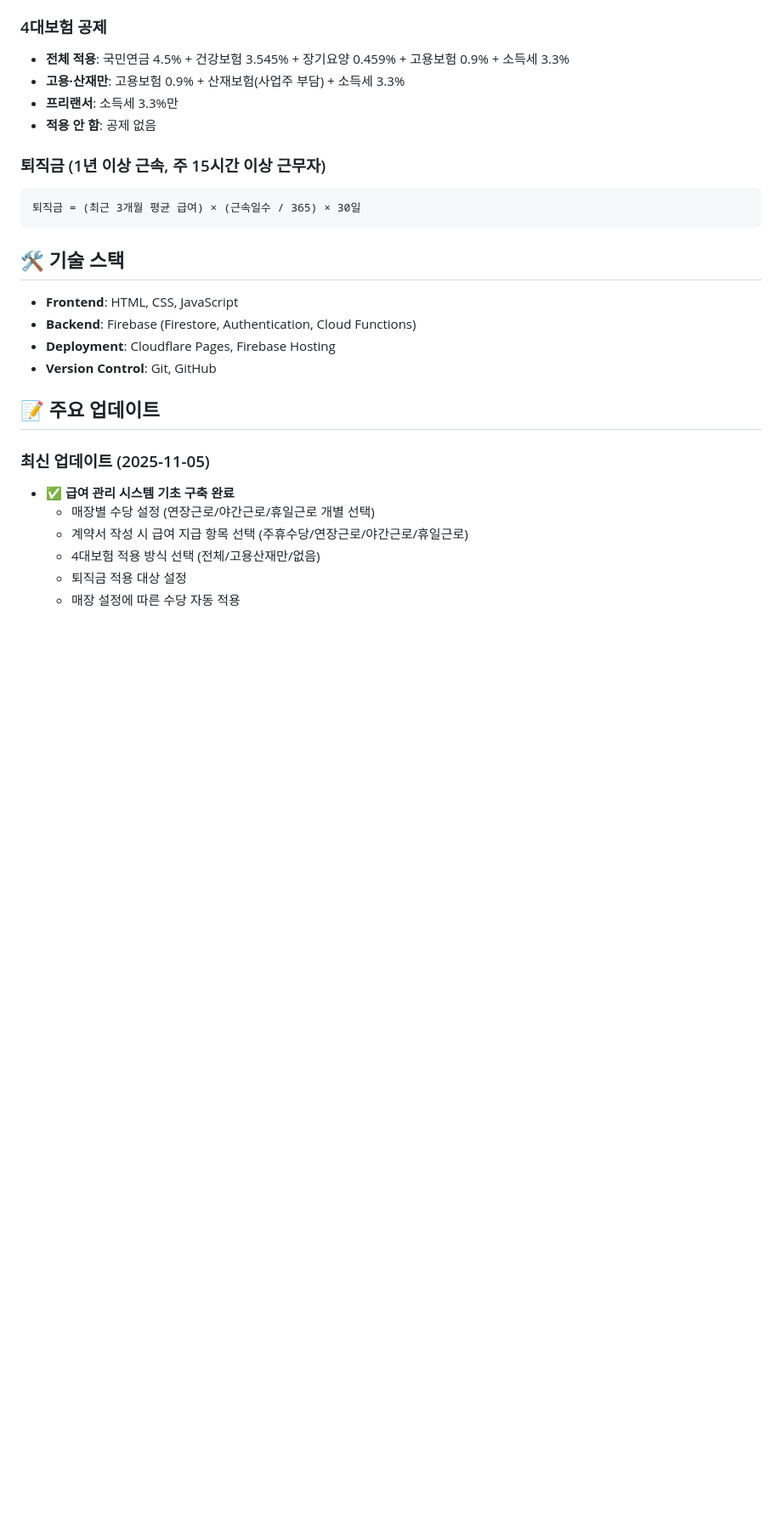
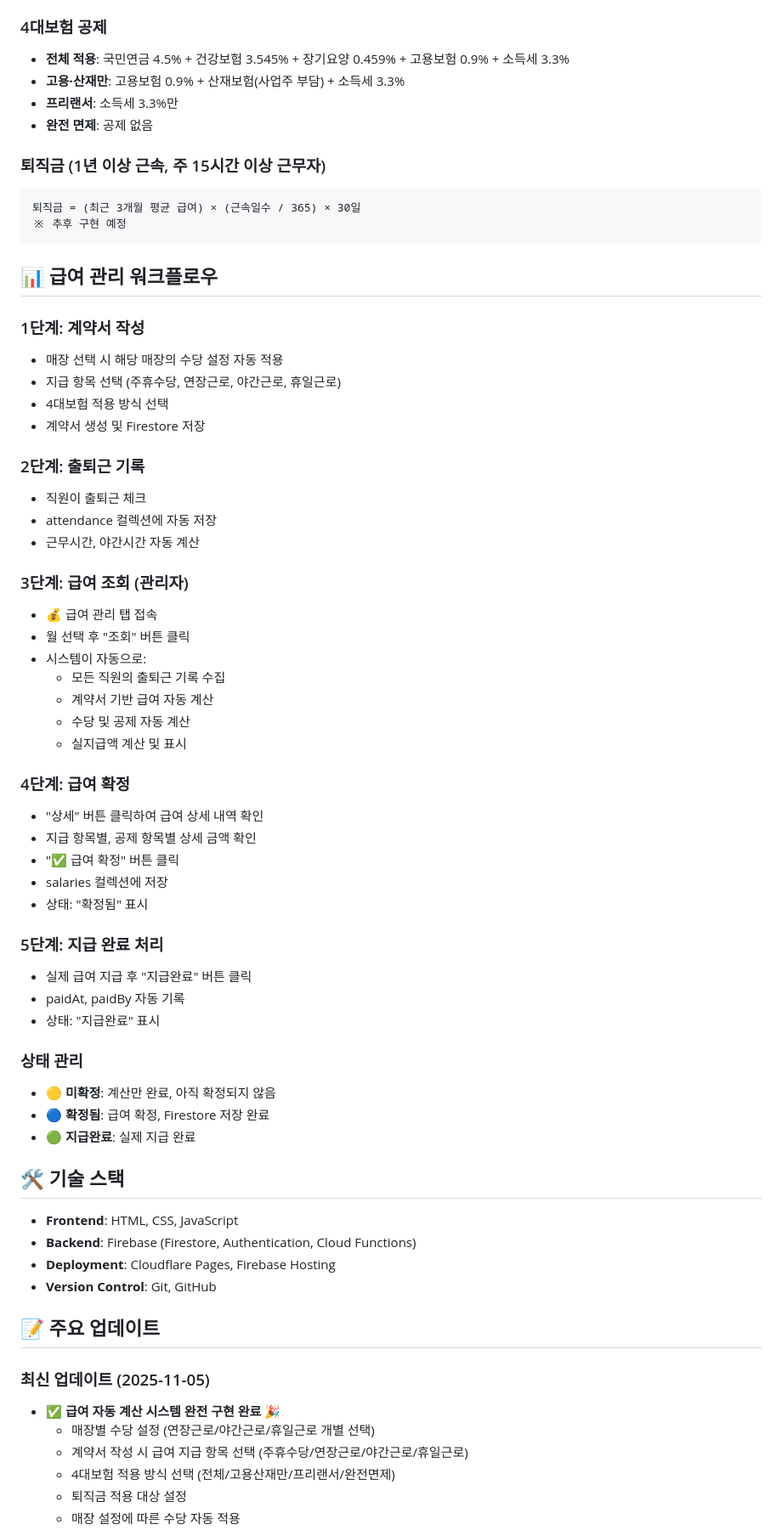
Before and after one commit to uhi13088/mannamsalon-admin-system, a Markdown page: README.md, the part around one of its changes. Shown at 85% size. GitHub-like rendering; blank space fills up the shorter version.

Commit message:
문서: 급여 자동 계산 시스템 완전 구현 완료 업데이트
- 급여 관리 워크플로우 상세 설명 추가
- 5단계 급여 관리 프로세스 문서화
- 상태 관리 설명 (미확정/확정됨/지급완료)
- 최신 업데이트 내역 추가

````diff
--- a/README.md
+++ b/README.md
@@ -128,12 +128,52 @@ firebase deploy --only hosting
 - **전체 적용**: 국민연금 4.5% + 건강보험 3.545% + 장기요양 0.459% + 고용보험 0.9% + 소득세 3.3%
 - **고용·산재만**: 고용보험 0.9% + 산재보험(사업주 부담) + 소득세 3.3%
 - **프리랜서**: 소득세 3.3%만
-- **적용 안 함**: 공제 없음
+- **완전 면제**: 공제 없음
 
 ### 퇴직금 (1년 이상 근속, 주 15시간 이상 근무자)
 ```
 퇴직금 = (최근 3개월 평균 급여) × (근속일수 / 365) × 30일
+※ 추후 구현 예정
 ```
+
+## 📊 급여 관리 워크플로우
+
+### 1단계: 계약서 작성
+- 매장 선택 시 해당 매장의 수당 설정 자동 적용
+- 지급 항목 선택 (주휴수당, 연장근로, 야간근로, 휴일근로)
+- 4대보험 적용 방식 선택
+- 계약서 생성 및 Firestore 저장
+
+### 2단계: 출퇴근 기록
+- 직원이 출퇴근 체크
+- attendance 컬렉션에 자동 저장
+- 근무시간, 야간시간 자동 계산
+
+### 3단계: 급여 조회 (관리자)
+- 💰 급여 관리 탭 접속
+- 월 선택 후 "조회" 버튼 클릭
+- 시스템이 자동으로:
+  - 모든 직원의 출퇴근 기록 수집
+  - 계약서 기반 급여 자동 계산
+  - 수당 및 공제 자동 계산
+  - 실지급액 계산 및 표시
+
+### 4단계: 급여 확정
+- "상세" 버튼 클릭하여 급여 상세 내역 확인
+- 지급 항목별, 공제 항목별 상세 금액 확인
+- "✅ 급여 확정" 버튼 클릭
+- salaries 컬렉션에 저장
+- 상태: "확정됨" 표시
+
+### 5단계: 지급 완료 처리
+- 실제 급여 지급 후 "지급완료" 버튼 클릭
+- paidAt, paidBy 자동 기록
+- 상태: "지급완료" 표시
+
+### 상태 관리
+- 🟡 **미확정**: 계산만 완료, 아직 확정되지 않음
+- 🔵 **확정됨**: 급여 확정, Firestore 저장 완료
+- 🟢 **지급완료**: 실제 지급 완료
 
 ## 🛠️ 기술 스택
 
@@ -145,9 +185,9 @@ firebase deploy --only hosting
 ## 📝 주요 업데이트
 
 ### 최신 업데이트 (2025-11-05)
-- ✅ **급여 관리 시스템 기초 구축 완료**
+- ✅ **급여 자동 계산 시스템 완전 구현 완료** 🎉
   - 매장별 수당 설정 (연장근로/야간근로/휴일근로 개별 선택)
   - 계약서 작성 시 급여 지급 항목 선택 (주휴수당/연장근로/야간근로/휴일근로)
-  - 4대보험 적용 방식 선택 (전체/고용산재만/없음)
+  - 4대보험 적용 방식 선택 (전체/고용산재만/프리랜서/완전면제)
   - 퇴직금 적용 대상 설정
   - 매장 설정에 따른 수당 자동 적용
````
Also changed, not shown: other parts of README.md (+11 -5 lines).
